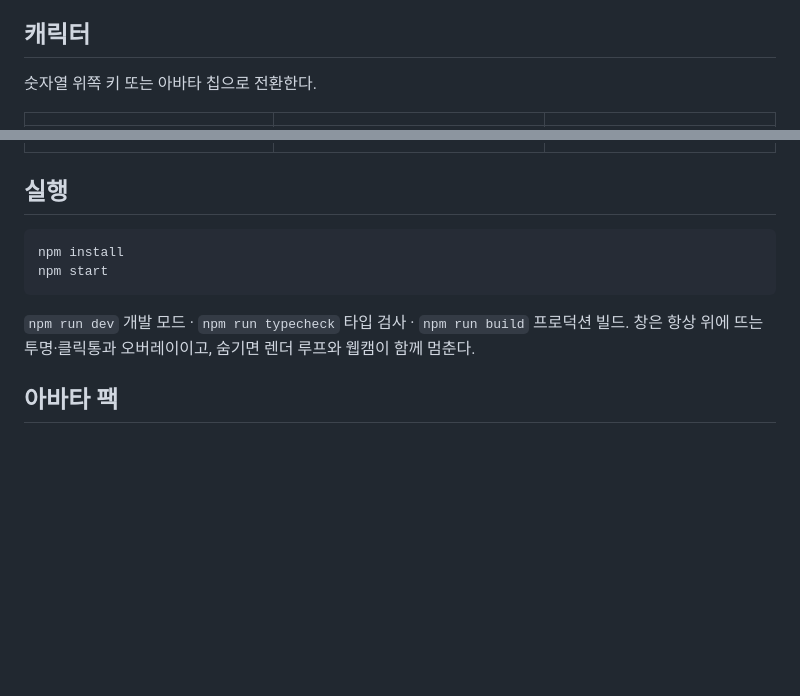
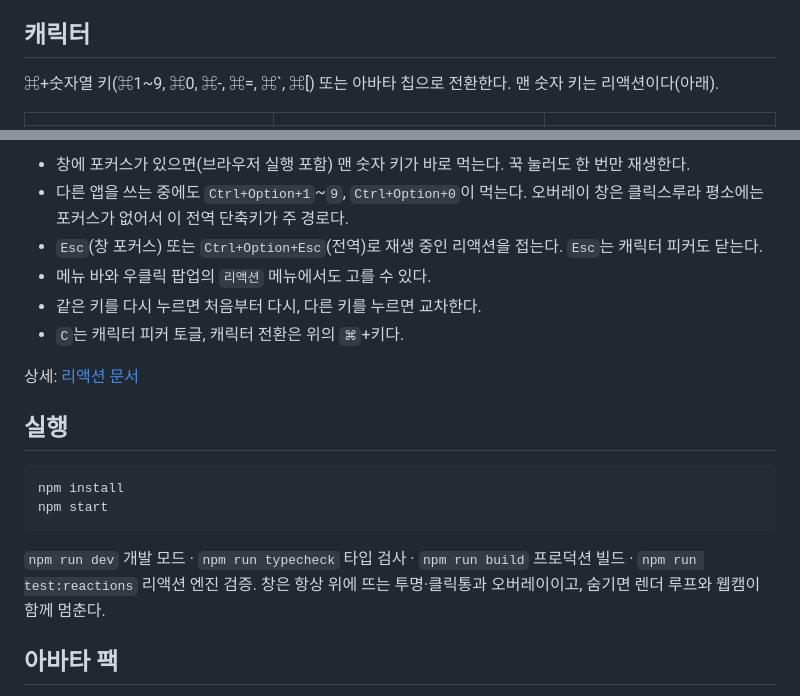
Before and after one commit to minwoo19930301/animal-hood-girl-vtuber, a Markdown page: README.md, 2 parts joined by grey strips. Rendered like a GitHub page; blank space fills up the shorter version.

Commit message:
docs: README 리액션 키 표와 ⌘ 캐릭터 전환, docs/REACTIONS.md

````diff
--- a/README.md
+++ b/README.md
@@ -8,7 +8,7 @@ macOS 화면 위에 떠 있는, 카메라로 움직이는 3D 동물 후드 VTube
 
 ## 캐릭터
 
-숫자열 위쪽 키 또는 아바타 칩으로 전환한다.
+⌘+숫자열 키(⌘1~9, ⌘0, ⌘-, ⌘=, ⌘`, ⌘[) 또는 아바타 칩으로 전환한다. 맨 숫자 키는 리액션이다(아래).
 
 | | | |
 |:---:|:---:|:---:|
@@ -20,3 +38,11 @@ macOS 화면 위에 떠 있는, 카메라로 움직이는 3D 동물 후드 VTube
+- 창에 포커스가 있으면(브라우저 실행 포함) 맨 숫자 키가 바로 먹는다. 꾹 눌러도 한 번만 재생한다.
+- 다른 앱을 쓰는 중에도 `Ctrl+Option+1`~`9`, `Ctrl+Option+0`이 먹는다. 오버레이 창은 클릭스루라 평소에는 포커스가 없어서 이 전역 단축키가 주 경로다.
+- `Esc`(창 포커스) 또는 `Ctrl+Option+Esc`(전역)로 재생 중인 리액션을 접는다. `Esc`는 캐릭터 피커도 닫는다.
+- 메뉴 바와 우클릭 팝업의 `리액션` 메뉴에서도 고를 수 있다.
+- 같은 키를 다시 누르면 처음부터 다시, 다른 키를 누르면 교차한다.
+- `C`는 캐릭터 피커 토글, 캐릭터 전환은 위의 `⌘`+키다.
+
+상세: [리액션 문서](docs/REACTIONS.md)
 
 ## 실행
 
@@ -25,7 +51,7 @@ npm install
 npm start
 ```
 
-`npm run dev` 개발 모드 · `npm run typecheck` 타입 검사 · `npm run build` 프로덕션 빌드.
+`npm run dev` 개발 모드 · `npm run typecheck` 타입 검사 · `npm run build` 프로덕션 빌드 · `npm run test:reactions` 리액션 엔진 검증.
 창은 항상 위에 뜨는 투명·클릭통과 오버레이이고, 숨기면 렌더 루프와 웹캠이 함께 멈춘다.
 
 ## 아바타 팩
````
Also changed, not shown: other parts of README.md (+23 -5 lines), docs/REACTIONS.md (added, +159 -0 lines).
